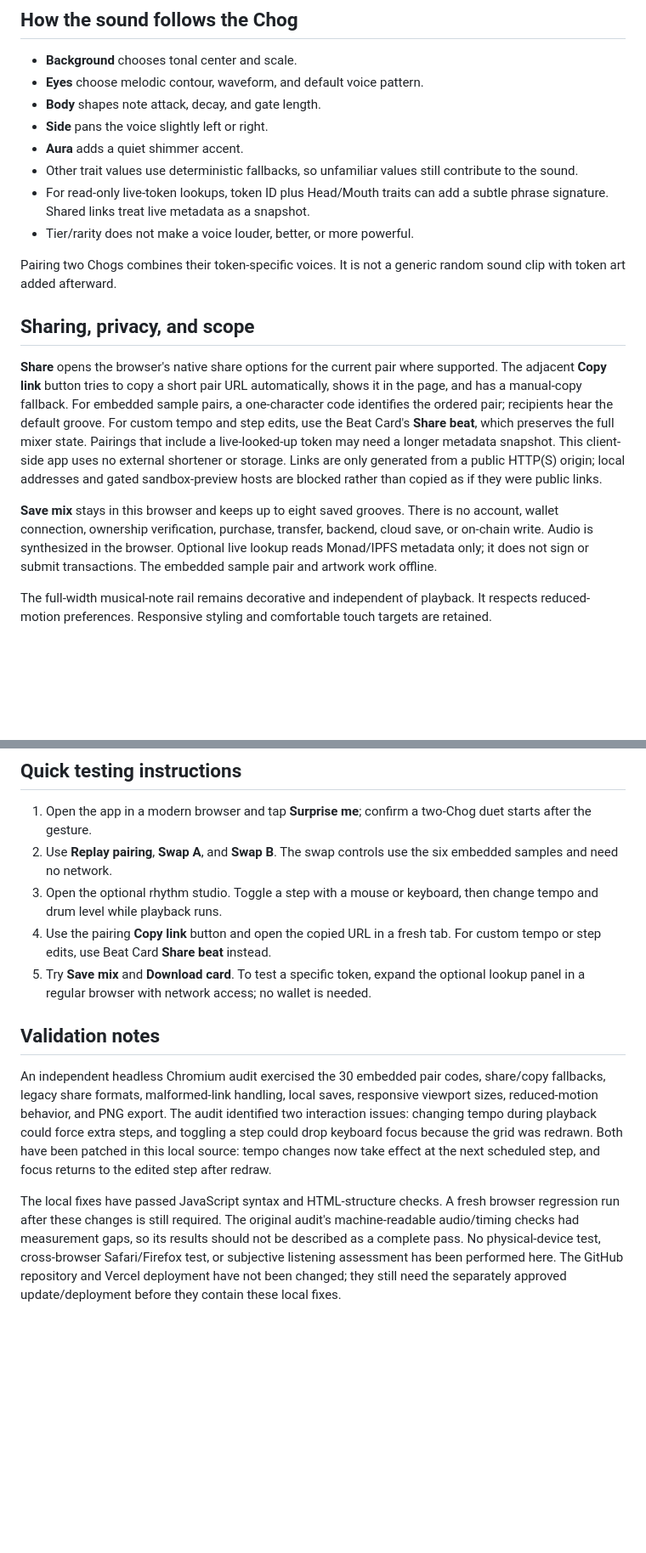
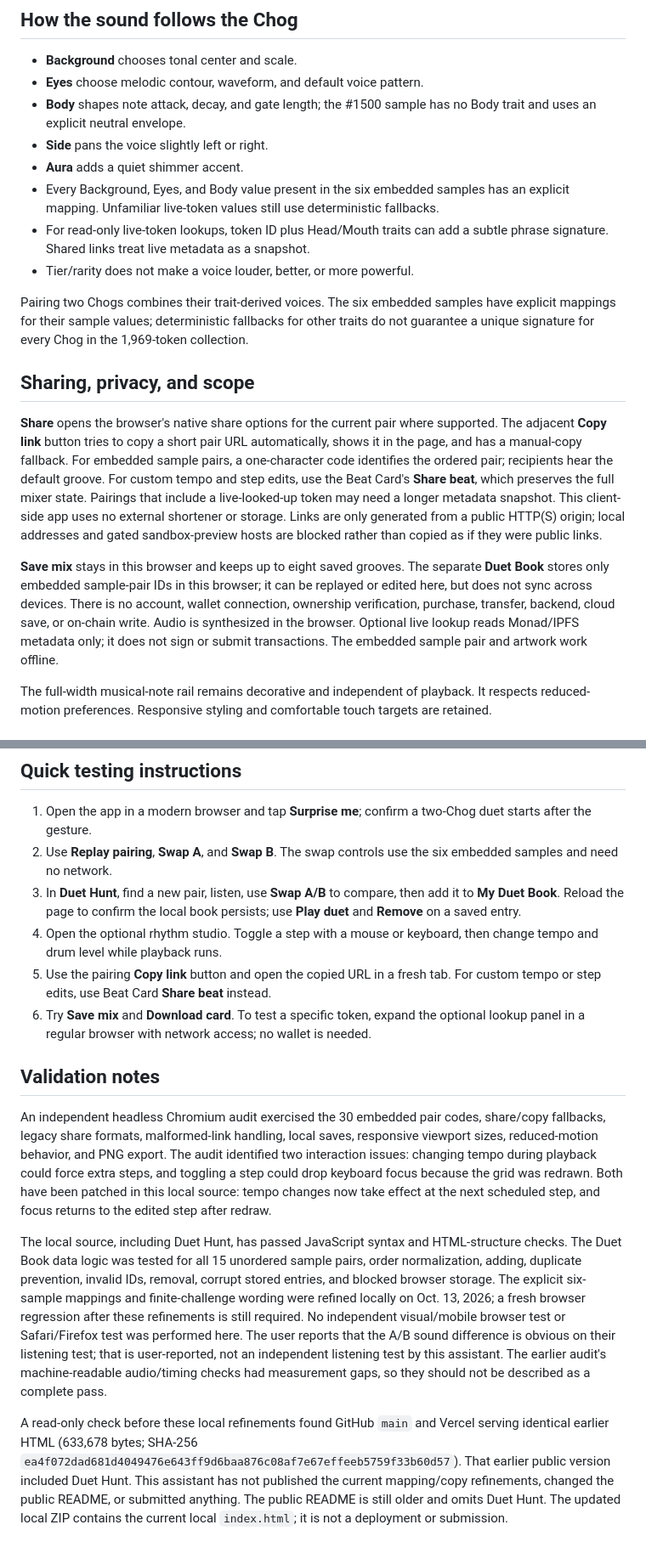
Before and after one commit to hackid02/chog-frequencies, a Markdown page: README.md, 2 parts joined by grey strips. Shown at 85% size. Rendered like a GitHub page; blank space fills up the shorter version.

```diff
--- a/README.md
+++ b/README.md
@@ -34,20 +34,20 @@ The four additions were checked against the Chog Genesis ERC-721 `tokenURI()` me
 
 - **Background** chooses tonal center and scale.
 - **Eyes** choose melodic contour, waveform, and default voice pattern.
-- **Body** shapes note attack, decay, and gate length.
+- **Body** shapes note attack, decay, and gate length; the #1500 sample has no Body trait and uses an explicit neutral envelope.
 - **Side** pans the voice slightly left or right.
 - **Aura** adds a quiet shimmer accent.
-- Other trait values use deterministic fallbacks, so unfamiliar values still contribute to the sound.
+- Every Background, Eyes, and Body value present in the six embedded samples has an explicit mapping. Unfamiliar live-token values still use deterministic fallbacks.
 - For read-only live-token lookups, token ID plus Head/Mouth traits can add a subtle phrase signature. Shared links treat live metadata as a snapshot.
 - Tier/rarity does not make a voice louder, better, or more powerful.
 
-Pairing two Chogs combines their token-specific voices. It is not a generic random sound clip with token art added afterward.
+Pairing two Chogs combines their trait-derived voices. The six embedded samples have explicit mappings for their sample values; deterministic fallbacks for other traits do not guarantee a unique signature for every Chog in the 1,969-token collection.
 
 ## Sharing, privacy, and scope
 
 **Share** opens the browser's native share options for the current pair where supported. The adjacent **Copy link** button tries to copy a short pair URL automatically, shows it in the page, and has a manual-copy fallback. For embedded sample pairs, a one-character code identifies the ordered pair; recipients hear the default groove. For custom tempo and step edits, use the Beat Card's **Share beat**, which preserves the full mixer state. Pairings that include a live-looked-up token may need a longer metadata snapshot. This client-side app uses no external shortener or storage. Links are only generated from a public HTTP(S) origin; local addresses and gated sandbox-preview hosts are blocked rather than copied as if they were public links.
 
-**Save mix** stays in this browser and keeps up to eight saved grooves. There is no account, wallet connection, ownership verification, purchase, transfer, backend, cloud save, or on-chain write. Audio is synthesized in the browser. Optional live lookup reads Monad/IPFS metadata only; it does not sign or submit transactions. The embedded sample pair and artwork work offline.
+**Save mix** stays in this browser and keeps up to eight saved grooves. The separate **Duet Book** stores only embedded sample-pair IDs in this browser; it can be replayed or edited here, but does not sync across devices. There is no account, wallet connection, ownership verification, purchase, transfer, backend, cloud save, or on-chain write. Audio is synthesized in the browser. Optional live lookup reads Monad/IPFS metadata only; it does not sign or submit transactions. The embedded sample pair and artwork work offline.
 
 The full-width musical-note rail remains decorative and independent of playback. It respects reduced-motion preferences. Responsive styling and comfortable touch targets are retained.
 
@@ -61,12 +61,15 @@ This is a static, self-contained HTML/CSS/JavaScript app. Open `index.html`, or
 
 1. Open the app in a modern browser and tap **Surprise me**; confirm a two-Chog duet starts after the gesture.
 2. Use **Replay pairing**, **Swap A**, and **Swap B**. The swap controls use the six embedded samples and need no network.
-3. Open the optional rhythm studio. Toggle a step with a mouse or keyboard, then change tempo and drum level while playback runs.
-4. Use the pairing **Copy link** button and open the copied URL in a fresh tab. For custom tempo or step edits, use Beat Card **Share beat** instead.
-5. Try **Save mix** and **Download card**. To test a specific token, expand the optional lookup panel in a regular browser with network access; no wallet is needed.
+3. In **Duet Hunt**, find a new pair, listen, use **Swap A/B** to compare, then add it to **My Duet Book**. Reload the page to confirm the local book persists; use **Play duet** and **Remove** on a saved entry.
+4. Open the optional rhythm studio. Toggle a step with a mouse or keyboard, then change tempo and drum level while playback runs.
+5. Use the pairing **Copy link** button and open the copied URL in a fresh tab. For custom tempo or step edits, use Beat Card **Share beat** instead.
+6. Try **Save mix** and **Download card**. To test a specific token, expand the optional lookup panel in a regular browser with network access; no wallet is needed.
 
 ## Validation notes
 
 An independent headless Chromium audit exercised the 30 embedded pair codes, share/copy fallbacks, legacy share formats, malformed-link handling, local saves, responsive viewport sizes, reduced-motion behavior, and PNG export. The audit identified two interaction issues: changing tempo during playback could force extra steps, and toggling a step could drop keyboard focus because the grid was redrawn. Both have been patched in this local source: tempo changes now take effect at the next scheduled step, and focus returns to the edited step after redraw.
 
-The local fixes have passed JavaScript syntax and HTML-structure checks. A fresh browser regression run after these changes is still required. The original audit's machine-readable audio/timing checks had measurement gaps, so its results should not be described as a complete pass. No physical-device test, cross-browser Safari/Firefox test, or subjective listening assessment has been performed here. The GitHub repository and Vercel deployment have not been changed; they still need the separately approved update/deployment before they contain these local fixes.
+The local source, including Duet Hunt, has passed JavaScript syntax and HTML-structure checks. The Duet Book data logic was tested for all 15 unordered sample pairs, order normalization, adding, duplicate prevention, invalid IDs, removal, corrupt stored entries, and blocked browser storage. The explicit six-sample mappings and finite-challenge wording were refined locally on Oct. 13, 2026; a fresh browser regression after these refinements is still required. No independent visual/mobile browser test or Safari/Firefox test was performed here. The user reports that the A/B sound difference is obvious on their listening test; that is user-reported, not an independent listening test by this assistant. The earlier audit's machine-readable audio/timing checks had measurement gaps, so they should not be described as a complete pass.
+
+A read-only check before these local refinements found GitHub `main` and Vercel serving identical earlier HTML (633,678 bytes; SHA-256 `ea4f072dad681d4049476e643ff9d6baa876c08af7e67effeeb5759f33b60d57`). That earlier public version included Duet Hunt. This assistant has not published the current mapping/copy refinements, changed the public README, or submitted anything. The public README is still older and omits Duet Hunt. The updated local ZIP contains the current local `index.html`; it is not a deployment or submission.
```
Also changed, not shown: other parts of README.md (+1 -1 lines).
